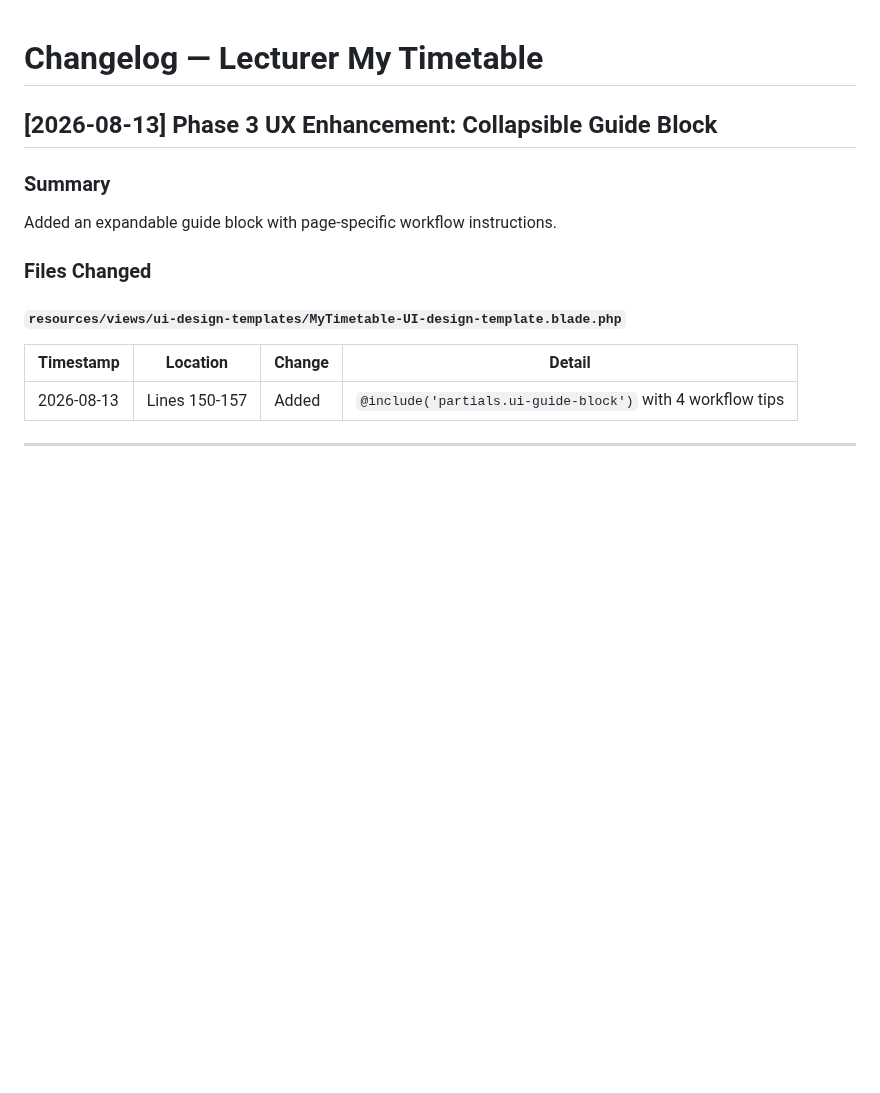
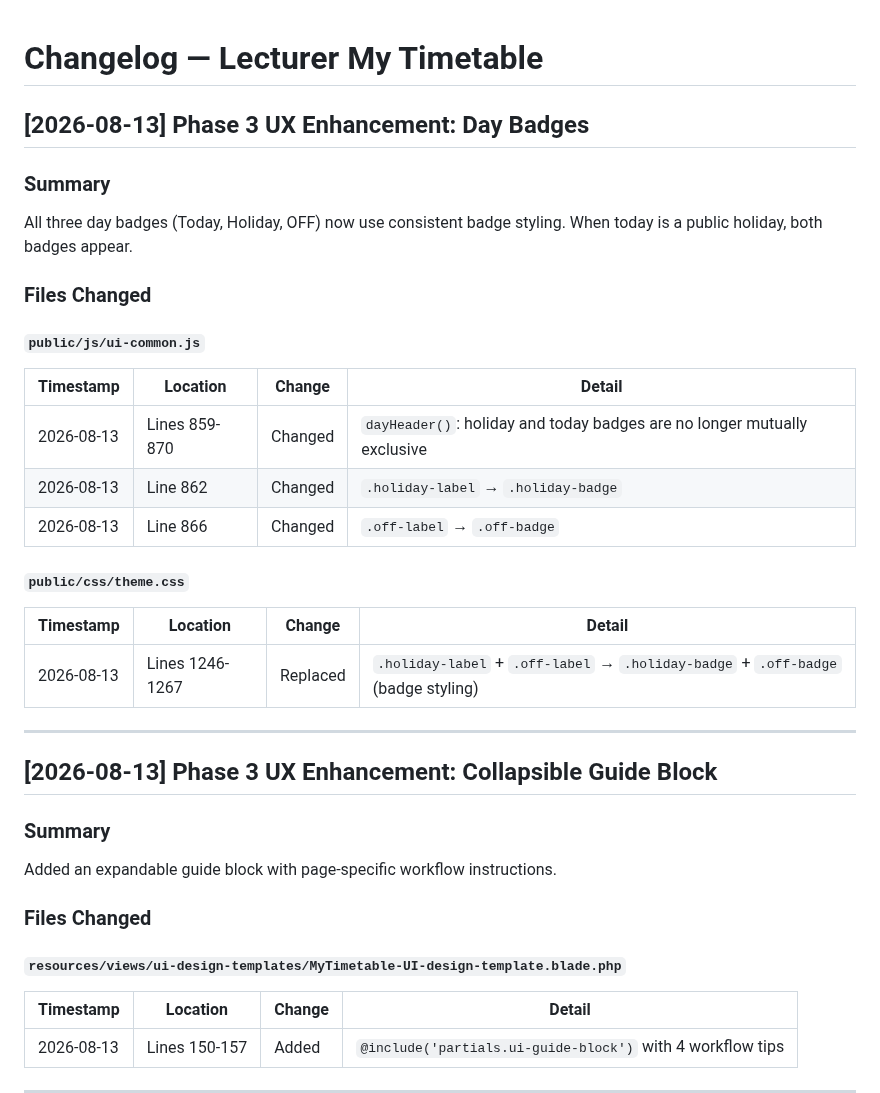
Before and after one commit to FjingXR/class-replacement-system, a Markdown page: page-changelogs/my-timetable-changelog.md, the part around the change. GitHub-like rendering; blank space fills up the shorter version.

Commit message:
docs: update changelogs for day badges feature

```diff
--- a/page-changelogs/my-timetable-changelog.md
+++ b/page-changelogs/my-timetable-changelog.md
@@ -1,4 +1,28 @@
 # Changelog — Lecturer My Timetable
+
+## [2026-08-13] Phase 3 UX Enhancement: Day Badges
+
+### Summary
+
+All three day badges (Today, Holiday, OFF) now use consistent badge styling. When today is a public holiday, both badges appear.
+
+### Files Changed
+
+#### `public/js/ui-common.js`
+
+| Timestamp | Location | Change | Detail |
+|-----------|----------|--------|--------|
+| 2026-08-13 | Lines 859-870 | Changed | `dayHeader()`: holiday and today badges are no longer mutually exclusive |
+| 2026-08-13 | Line 862 | Changed | `.holiday-label` → `.holiday-badge` |
+| 2026-08-13 | Line 866 | Changed | `.off-label` → `.off-badge` |
+
+#### `public/css/theme.css`
+
+| Timestamp | Location | Change | Detail |
+|-----------|----------|--------|--------|
+| 2026-08-13 | Lines 1246-1267 | Replaced | `.holiday-label` + `.off-label` → `.holiday-badge` + `.off-badge` (badge styling) |
+
+---
 
 ## [2026-08-13] Phase 3 UX Enhancement: Collapsible Guide Block
 
```
Also changed, not shown: page-changelogs/replacement-arrangement-changelog.md (+17 -0 lines).
